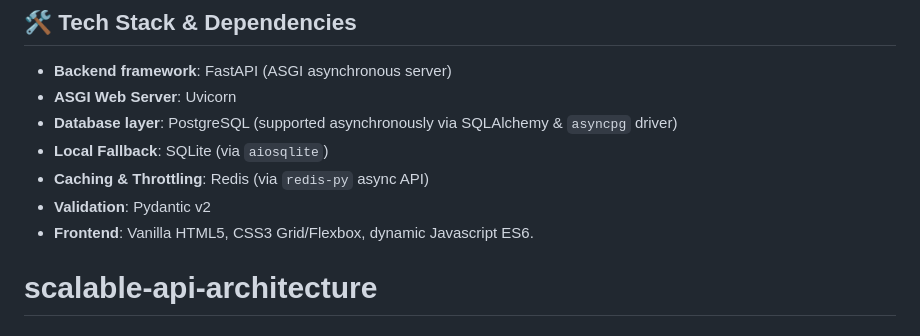
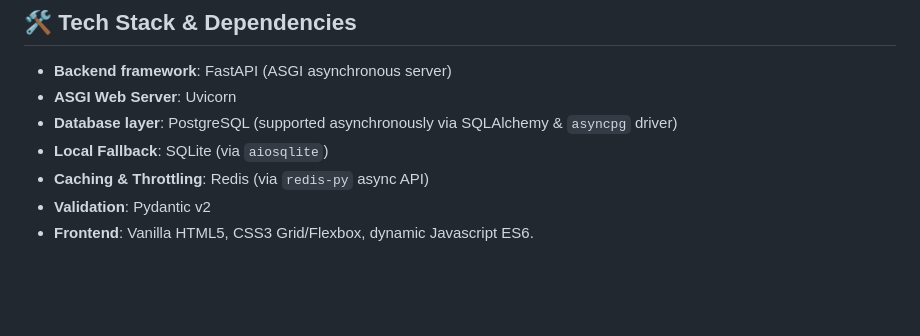
Before and after one commit to marvinmvarghese/scalable-api-architecture, a Markdown page: README.md, the part around the change. Drawn GitHub-style; blank space fills up the shorter version.

Commit message:
clean up README trailing line

```diff
--- a/README.md
+++ b/README.md
@@ -185,4 +185,3 @@ Deploy the entire high-performance architecture into a local Kubernetes cluster
 *   **Caching & Throttling**: Redis (via `redis-py` async API)
 *   **Validation**: Pydantic v2
 *   **Frontend**: Vanilla HTML5, CSS3 Grid/Flexbox, dynamic Javascript ES6.
-# scalable-api-architecture
```
